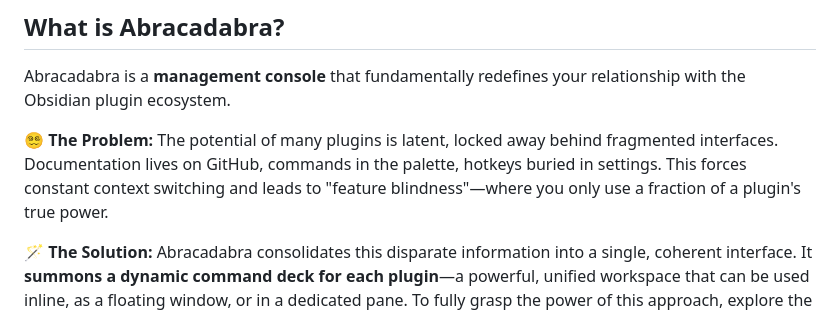
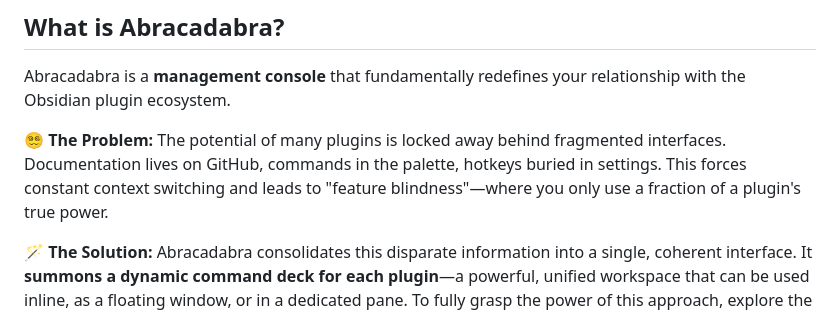
Before and after one commit to Th0rGarden/abracadabra-for-obsidian, a Markdown page: README.md, the part around the change printed below. GitHub-like rendering.

```diff
--- a/README.md
+++ b/README.md
@@ -40,7 +35,7 @@ Creating and maintaining free plugins is time consuming. If you can afford it, p
 
 Abracadabra is a **management console** that fundamentally redefines your relationship with the Obsidian plugin ecosystem.
 
-**😵‍💫 The Problem:** The potential of many plugins is latent, locked away behind fragmented interfaces. Documentation lives on GitHub, commands in the palette, hotkeys buried in settings. This forces constant context switching and leads to "feature blindness"—where you only use a fraction of a plugin's true power.
+**😵‍💫 The Problem:** The potential of many plugins is locked away behind fragmented interfaces. Documentation lives on GitHub, commands in the palette, hotkeys buried in settings. This forces constant context switching and leads to "feature blindness"—where you only use a fraction of a plugin's true power.
 
 **🪄 The Solution:** Abracadabra consolidates this disparate information into a single, coherent interface. It **summons a dynamic command deck for each plugin**—a powerful, unified workspace that can be used inline, as a floating window, or in a dedicated pane. To fully grasp the power of this approach, explore the [**Core Concepts & Views**](https://th0rgarden.github.io/abracadabra-for-obsidian/#core-concepts) in our documentation.
 
```
Also changed, not shown: other parts of README.md (+3 -8 lines).
